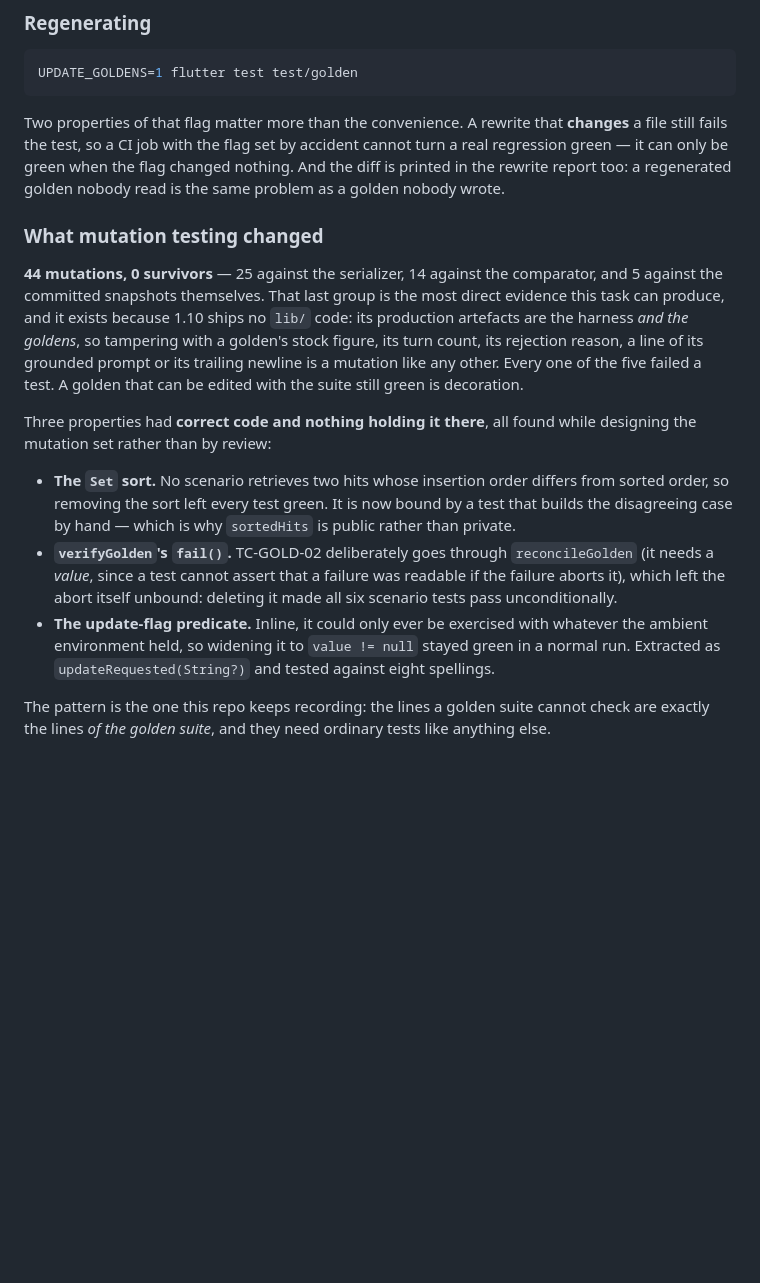
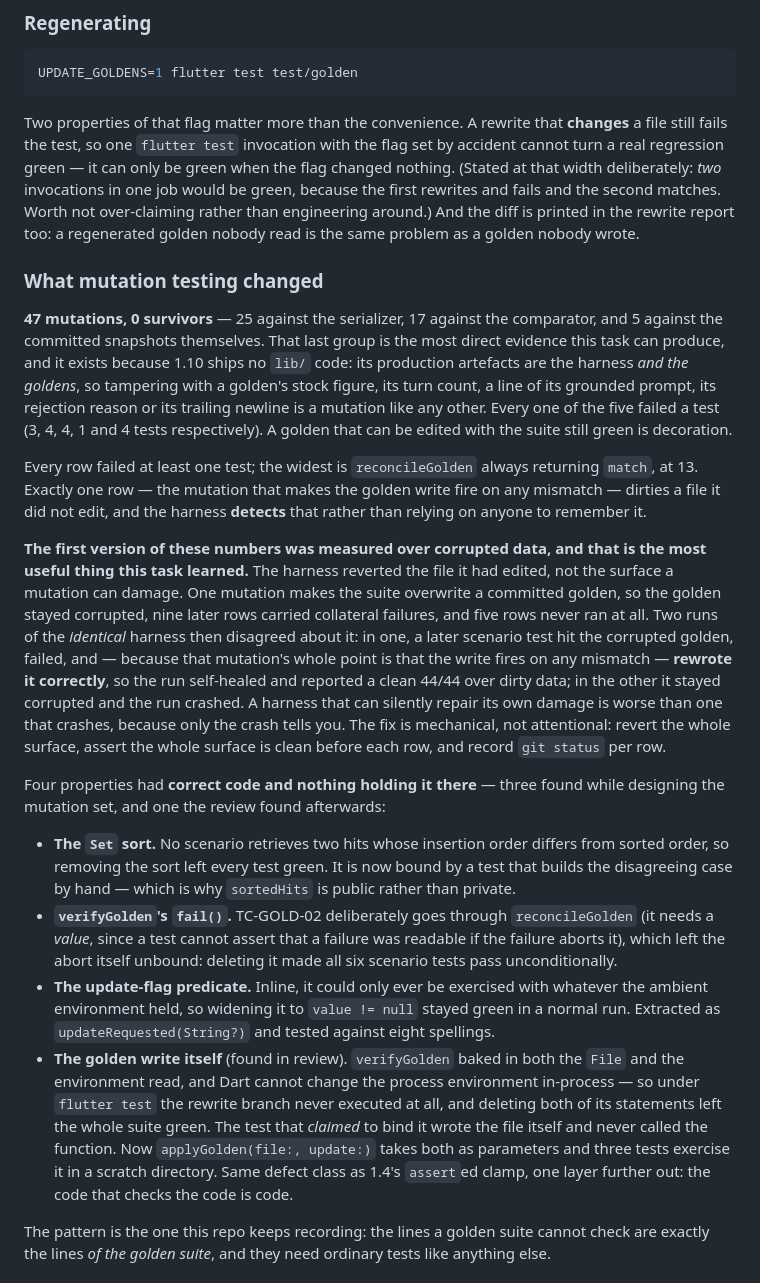
Before and after one commit to karolkulesza/FieldOpsCopilot, a Markdown page: README.md, the part around the change. Rendered like a GitHub page; blank space fills up the shorter version.

Commit message:
docs(1.10): re-measure the mutations over an uncorrupted tree — 47 / 0 survivors
The numbers this file carried were measured over data the harness had corrupted
(R0-F1), so they are replaced rather than adjusted: **47 mutations, 0 survivors**,
25 serializer / 17 comparator / 5 golden-tampering, min 1 failing test per row and
max 13. All five golden rows executed this time; they had never run.

The paragraph that replaces them is about the harness rather than the count,
because that is the transferable part: two runs of the *identical* harness
disagreed, one self-healing to a clean 44/44 over dirty data and one crashing.
A harness that can silently repair its own damage is worse than one that crashes,
since only the crash tells you. Exactly one row still dirties a file it did not
edit — and the harness now detects it instead of relying on anyone to remember.

Two more corrections:

* The unbound-property list is **four**, not three: R0-F2's golden write joins it,
  and it is the sharpest instance — 1.4's `assert`ed-clamp defect one layer
  further out, in the code that checks the code.
* "a CI job with the flag set by accident cannot turn a real regression green" is
  narrowed to *one* `flutter test` invocation, which is all that is true: two in
  one job would be green, because the first rewrites and fails and the second
  matches. The reviewer raised it as non-blocking; an over-claim is worth
  correcting even when nobody is blocked by it.

Co-Authored-By: Claude Opus 5 (1M context) <noreply@anthropic.com>
Claude-Session: https://claude.ai/code/session_01G4ttMjE6XAYahEXwFmn67L

````diff
--- a/README.md
+++ b/README.md
@@ -1639,24 +1639,46 @@ UPDATE_GOLDENS=1 flutter test test/golden
 ```
 
 Two properties of that flag matter more than the convenience. A rewrite that
-**changes** a file still fails the test, so a CI job with the flag set by
-accident cannot turn a real regression green — it can only be green when the flag
-changed nothing. And the diff is printed in the rewrite report too: a regenerated
-golden nobody read is the same problem as a golden nobody wrote.
+**changes** a file still fails the test, so one `flutter test` invocation with the
+flag set by accident cannot turn a real regression green — it can only be green
+when the flag changed nothing. (Stated at that width deliberately: *two*
+invocations in one job would be green, because the first rewrites and fails and
+the second matches. Worth not over-claiming rather than engineering around.) And
+the diff is printed in the rewrite report too: a regenerated golden nobody read is
+the same problem as a golden nobody wrote.
 
 ### What mutation testing changed
 
-**44 mutations, 0 survivors** — 25 against the serializer, 14 against the
+**47 mutations, 0 survivors** — 25 against the serializer, 17 against the
 comparator, and 5 against the committed snapshots themselves. That last group is
 the most direct evidence this task can produce, and it exists because 1.10 ships
 no `lib/` code: its production artefacts are the harness *and the goldens*, so
-tampering with a golden's stock figure, its turn count, its rejection reason, a
-line of its grounded prompt or its trailing newline is a mutation like any other.
-Every one of the five failed a test. A golden that can be edited with the suite
-still green is decoration.
-
-Three properties had **correct code and nothing holding it there**, all found
-while designing the mutation set rather than by review:
+tampering with a golden's stock figure, its turn count, a line of its grounded
+prompt, its rejection reason or its trailing newline is a mutation like any other.
+Every one of the five failed a test (3, 4, 4, 1 and 4 tests respectively). A
+golden that can be edited with the suite still green is decoration.
+
+Every row failed at least one test; the widest is `reconcileGolden` always
+returning `match`, at 13. Exactly one row — the mutation that makes the golden
+write fire on any mismatch — dirties a file it did not edit, and the harness
+**detects** that rather than relying on anyone to remember it.
+
+**The first version of these numbers was measured over corrupted data, and that
+is the most useful thing this task learned.** The harness reverted the file it had
+edited, not the surface a mutation can damage. One mutation makes the suite
+overwrite a committed golden, so the golden stayed corrupted, nine later rows
+carried collateral failures, and five rows never ran at all. Two runs of the
+*identical* harness then disagreed about it: in one, a later scenario test hit the
+corrupted golden, failed, and — because that mutation's whole point is that the
+write fires on any mismatch — **rewrote it correctly**, so the run self-healed and
+reported a clean 44/44 over dirty data; in the other it stayed corrupted and the
+run crashed. A harness that can silently repair its own damage is worse than one
+that crashes, because only the crash tells you. The fix is mechanical, not
+attentional: revert the whole surface, assert the whole surface is clean before
+each row, and record `git status` per row.
+
+Four properties had **correct code and nothing holding it there** — three found
+while designing the mutation set, and one the review found afterwards:
 
 * **The `Set` sort.** No scenario retrieves two hits whose insertion order
   differs from sorted order, so removing the sort left every test green. It is
@@ -1670,6 +1692,14 @@ while designing the mutation set rather than by review:
   whatever the ambient environment held, so widening it to `value != null` stayed
   green in a normal run. Extracted as `updateRequested(String?)` and tested
   against eight spellings.
+* **The golden write itself** (found in review). `verifyGolden` baked in both the
+  `File` and the environment read, and Dart cannot change the process environment
+  in-process — so under `flutter test` the rewrite branch never executed at all,
+  and deleting both of its statements left the whole suite green. The test that
+  *claimed* to bind it wrote the file itself and never called the function. Now
+  `applyGolden(file:, update:)` takes both as parameters and three tests exercise
+  it in a scratch directory. Same defect class as 1.4's `assert`ed clamp, one
+  layer further out: the code that checks the code is code.
 
 The pattern is the one this repo keeps recording: the lines a golden suite cannot
 check are exactly the lines *of the golden suite*, and they need ordinary tests
````
